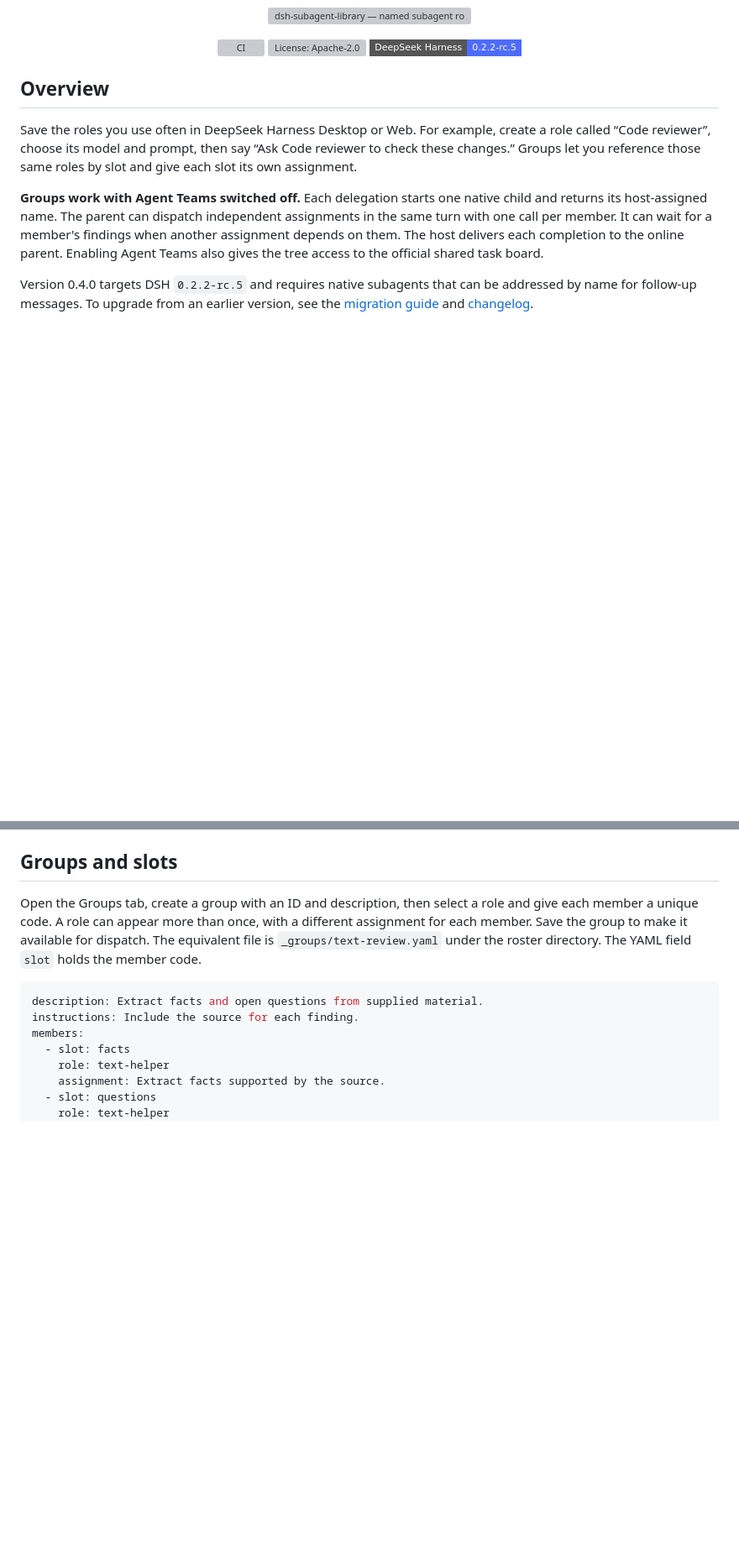
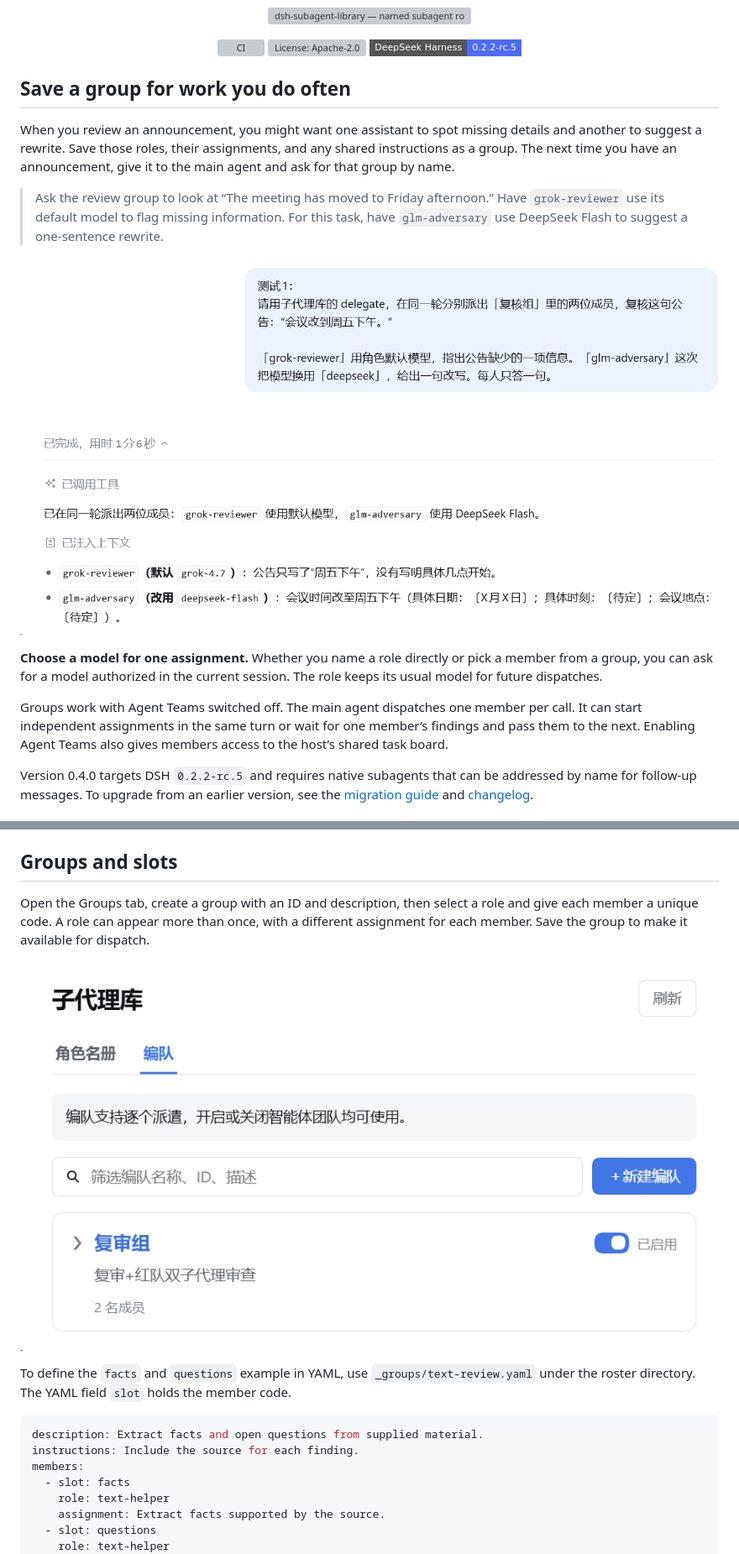
Before and after one commit to MaRi23333/dsh-subagent-library, a Markdown page: README.en.md, 2 parts joined by grey strips. Shown at 84% size. Rendered like a GitHub page; pictures changed too: assets/readme/group-dispatch.png (added), assets/readme/group-settings.png (added); badges without logos; blank space fills up the shorter version; grey boxes are pictures that could not be loaded.

Commit message:
Show group workflows and model overrides; keep source maps reproducible

````diff
--- a/README.en.md
+++ b/README.en.md
@@ -12,11 +12,17 @@
   <img src="https://img.shields.io/badge/DeepSeek%20Harness-0.2.2--rc.5-4d6bfe?style=flat-square" alt="DeepSeek Harness 0.2.2-rc.5" />
 </p>
 
-## Overview
+## Save a group for work you do often
 
-Save the roles you use often in DeepSeek Harness Desktop or Web. For example, create a role called “Code reviewer”, choose its model and prompt, then say “Ask Code reviewer to check these changes.” Groups let you reference those same roles by slot and give each slot its own assignment.
+When you review an announcement, you might want one assistant to spot missing details and another to suggest a rewrite. Save those roles, their assignments, and any shared instructions as a group. The next time you have an announcement, give it to the main agent and ask for that group by name.
 
-**Groups work with Agent Teams switched off.** Each delegation starts one native child and returns its host-assigned name. The parent can dispatch independent assignments in the same turn with one call per member. It can wait for a member's findings when another assignment depends on them. The host delivers each completion to the online parent. Enabling Agent Teams also gives the tree access to the official shared task board.
+> Ask the review group to look at “The meeting has moved to Friday afternoon.” Have `grok-reviewer` use its default model to flag missing information. For this task, have `glm-adversary` use DeepSeek Flash to suggest a one-sentence rewrite.
+
+![Two members dispatched in the same turn. Grok 4.7 flags the missing start time. The other role uses DeepSeek Flash for this dispatch and suggests a rewrite.](./assets/readme/group-dispatch.png)
+
+**Choose a model for one assignment.** Whether you name a role directly or pick a member from a group, you can ask for a model authorized in the current session. The role keeps its usual model for future dispatches.
+
+Groups work with Agent Teams switched off. The main agent dispatches one member per call. It can start independent assignments in the same turn or wait for one member’s findings and pass them to the next. Enabling Agent Teams also gives members access to the host’s shared task board.
 
 Version 0.4.0 targets DSH `0.2.2-rc.5` and requires native subagents that can be addressed by name for follow-up messages. To upgrade from an earlier version, see the [migration guide](./MIGRATION.md) and [changelog](./CHANGELOG.md).
 
@@ -91,7 +97,11 @@ Ask the main agent to call `list_subagents()`, then `delegate({library_id:"text-
 
 ## Groups and slots
 
-Open the Groups tab, create a group with an ID and description, then select a role and give each member a unique code. A role can appear more than once, with a different assignment for each member. Save the group to make it available for dispatch. The equivalent file is `_groups/text-review.yaml` under the roster directory. The YAML field `slot` holds the member code.
+Open the Groups tab, create a group with an ID and description, then select a role and give each member a unique code. A role can appear more than once, with a different assignment for each member. Save the group to make it available for dispatch.
+
+![The Groups tab in Settings shows an enabled two-member review group.](./assets/readme/group-settings.png)
+
+To define the `facts` and `questions` example in YAML, use `_groups/text-review.yaml` under the roster directory. The YAML field `slot` holds the member code.
 
 ```yaml
 description: Extract facts and open questions from supplied material.
````
Also changed, not shown: README.md (+12 -4 lines), 4 other files.
